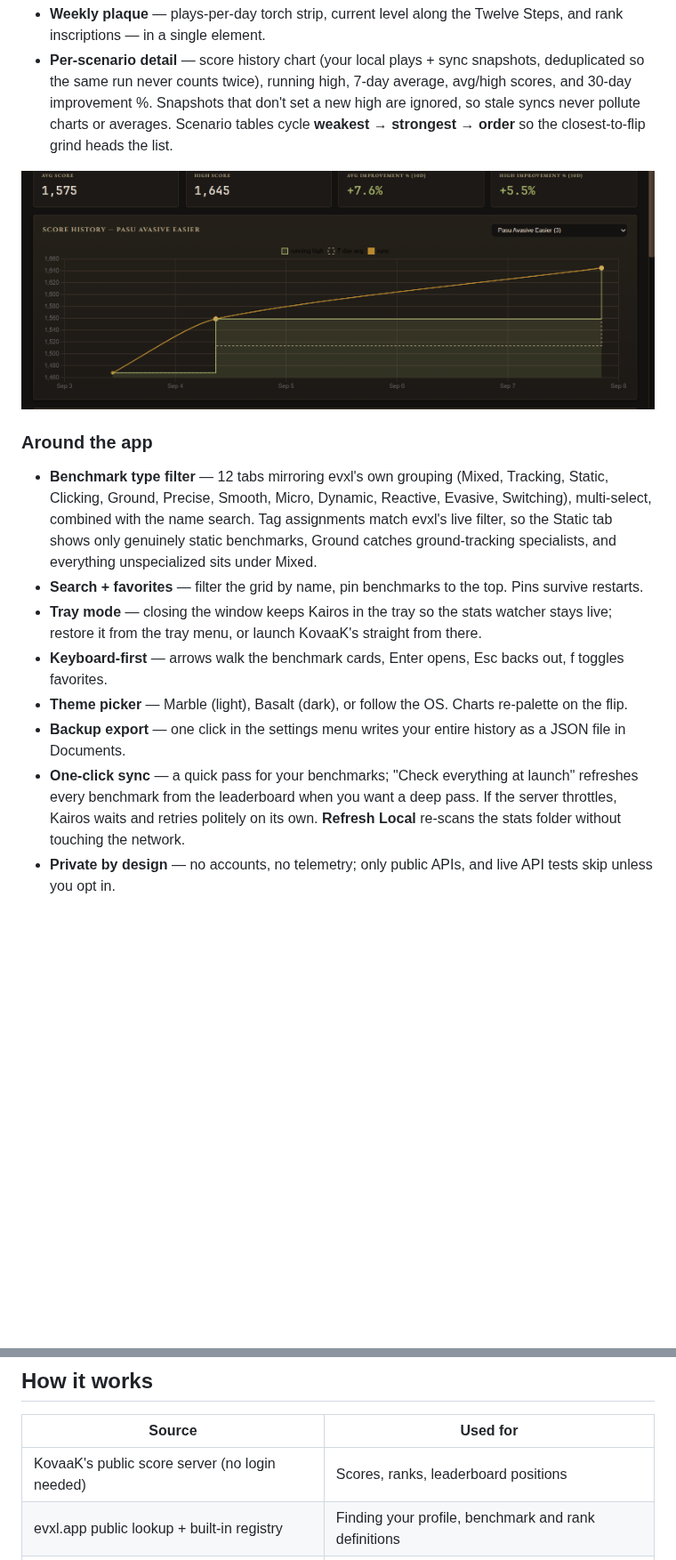
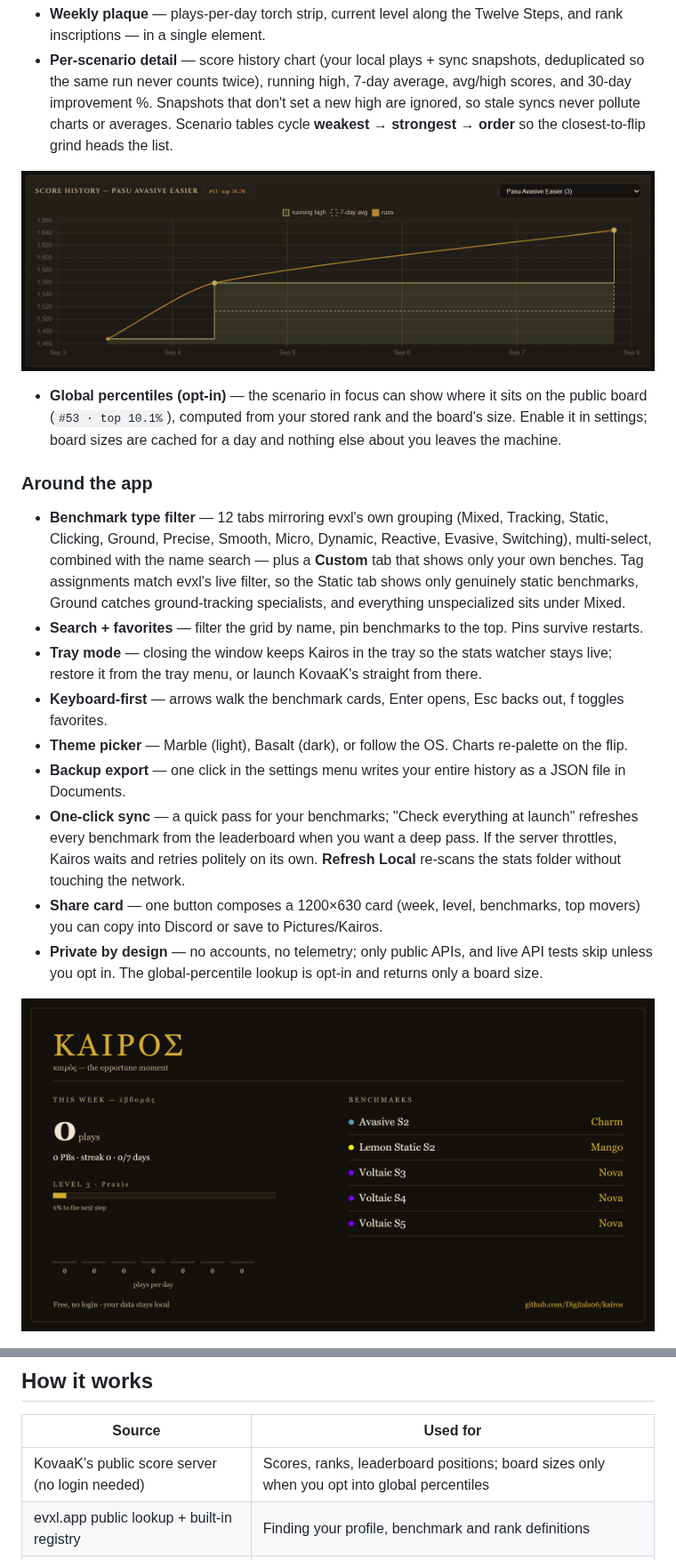
Before and after one commit to Digitals06/kairos, a Markdown page: README.md, 2 parts joined by grey strips. Shown at 89% size. GitHub-like rendering; pictures changed too: docs/screenshots/app-global-percentile-v050.png (added), docs/screenshots/share-card-v050.png (added); blank space fills up the shorter version.

Commit message:
docs(v0.5.0): readme, roadmap candidates, context glossary + fresh screenshots

```diff
--- a/README.md
+++ b/README.md
@@ -47,18 +54,23 @@ If Kairos helps your grind, consider supporting development:
 - **Weekly plaque** — plays-per-day torch strip, current level along the Twelve Steps, and rank inscriptions — in a single element.
 - **Per-scenario detail** — score history chart (your local plays + sync snapshots, deduplicated so the same run never counts twice), running high, 7-day average, avg/high scores, and 30-day improvement %. Snapshots that don't set a new high are ignored, so stale syncs never pollute charts or averages. Scenario tables cycle **weakest → strongest → order** so the closest-to-flip grind heads the list.
 
-![Kairos score history chart with PB progression and consistency chips](docs/screenshots/app-detail-chart-v030.png)
+![Kairos score history chart with a global percentile chip next to the title](docs/screenshots/app-global-percentile-v050.png)
+
+- **Global percentiles (opt-in)** — the scenario in focus can show where it sits on the public board (`#53 · top 10.1%`), computed from your stored rank and the board's size. Enable it in settings; board sizes are cached for a day and nothing else about you leaves the machine.
 
 ### Around the app
 
-- **Benchmark type filter** — 12 tabs mirroring evxl's own grouping (Mixed, Tracking, Static, Clicking, Ground, Precise, Smooth, Micro, Dynamic, Reactive, Evasive, Switching), multi-select, combined with the name search. Tag assignments match evxl's live filter, so the Static tab shows only genuinely static benchmarks, Ground catches ground-tracking specialists, and everything unspecialized sits under Mixed.
+- **Benchmark type filter** — 12 tabs mirroring evxl's own grouping (Mixed, Tracking, Static, Clicking, Ground, Precise, Smooth, Micro, Dynamic, Reactive, Evasive, Switching), multi-select, combined with the name search — plus a **Custom** tab that shows only your own benches. Tag assignments match evxl's live filter, so the Static tab shows only genuinely static benchmarks, Ground catches ground-tracking specialists, and everything unspecialized sits under Mixed.
 - **Search + favorites** — filter the grid by name, pin benchmarks to the top. Pins survive restarts.
 - **Tray mode** — closing the window keeps Kairos in the tray so the stats watcher stays live; restore it from the tray menu, or launch KovaaK's straight from there.
 - **Keyboard-first** — arrows walk the benchmark cards, Enter opens, Esc backs out, f toggles favorites.
 - **Theme picker** — Marble (light), Basalt (dark), or follow the OS. Charts re-palette on the flip.
 - **Backup export** — one click in the settings menu writes your entire history as a JSON file in Documents.
 - **One-click sync** — a quick pass for your benchmarks; "Check everything at launch" refreshes every benchmark from the leaderboard when you want a deep pass. If the server throttles, Kairos waits and retries politely on its own. **Refresh Local** re-scans the stats folder without touching the network.
-- **Private by design** — no accounts, no telemetry; only public APIs, and live API tests skip unless you opt in.
+- **Share card** — one button composes a 1200×630 card (week, level, benchmarks, top movers) you can copy into Discord or save to Pictures/Kairos.
+- **Private by design** — no accounts, no telemetry; only public APIs, and live API tests skip unless you opt in. The global-percentile lookup is opt-in and returns only a board size.
+
+![Kairos Discord share card: wordmark, weekly stats, level bar, plays-per-day strip and benchmark table](docs/screenshots/share-card-v050.png)
 
 ![Kairos what-to-grind-next panel: a step-by-step plan with GO buttons per scenario](docs/screenshots/app-grind-v040.png)
 
@@ -68,7 +80,7 @@ If Kairos helps your grind, consider supporting development:
 
 | Source | Used for |
 |---|---|
-| KovaaK's public score server (no login needed) | Scores, ranks, leaderboard positions |
+| KovaaK's public score server (no login needed) | Scores, ranks, leaderboard positions; board sizes only when you opt into global percentiles |
 | evxl.app public lookup + built-in registry | Finding your profile, benchmark and rank definitions |
 | Your KovaaK's `Stats` folder (`*.csv` files) | Local play history |
 
```
Also changed, not shown: other parts of README.md (+16 -9 lines), CONTEXT.md (+14 -0 lines), ROADMAP.md (+21 -2 lines), docs/screenshots/app-custombench-v050.png (added), 2 other files.
